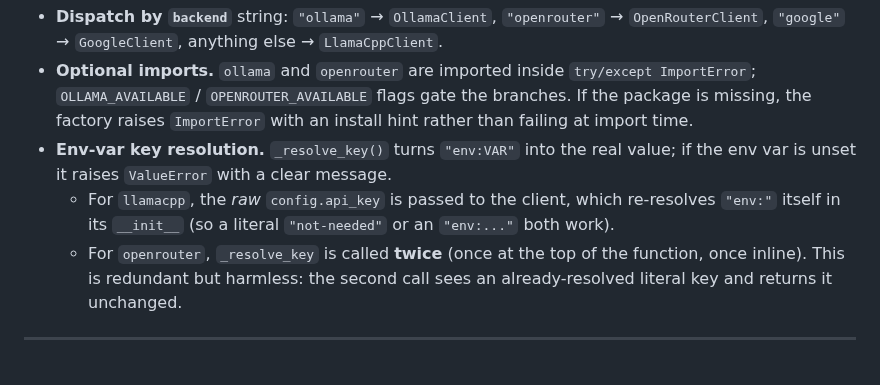
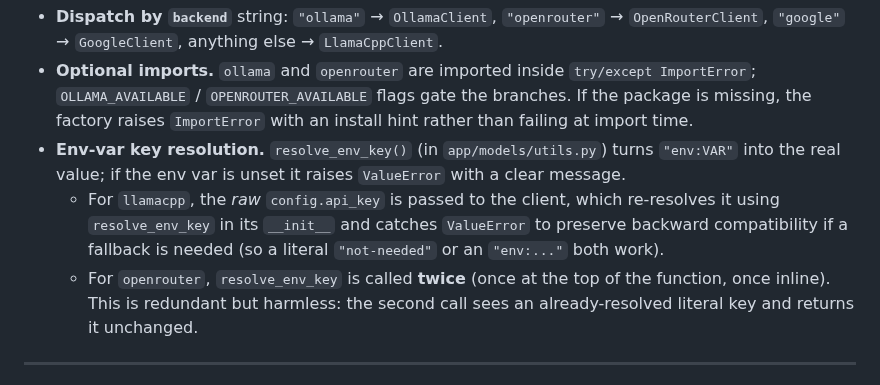
Before and after one commit to Er-Sajan-PLG/JARVIS, a Markdown page: docs/LLM.md, the part around the change. Drawn GitHub-style.

Commit message:
docs: update LLM.md to reflect resolve_env_key refactoring
Update documentation in `docs/LLM.md` to indicate that `_resolve_key` has been renamed and relocated to `resolve_env_key` in `app/models/utils.py`, and accurately document its usage in `llamacpp_client.py`.

Co-authored-by: Er-Sajan-PLG <271420980+Er-Sajan-PLG@users.noreply.github.com>

```diff
--- a/docs/LLM.md
+++ b/docs/LLM.md
@@ -151,12 +151,11 @@ Key behaviors, all verified in source:
   `try/except ImportError`; `OLLAMA_AVAILABLE` / `OPENROUTER_AVAILABLE` flags
   gate the branches. If the package is missing, the factory raises
   `ImportError` with an install hint rather than failing at import time.
-- **Env-var key resolution.** `_resolve_key()` turns `"env:VAR"` into the real
+- **Env-var key resolution.** `resolve_env_key()` (in `app/models/utils.py`) turns `"env:VAR"` into the real
   value; if the env var is unset it raises `ValueError` with a clear message.
   - For `llamacpp`, the *raw* `config.api_key` is passed to the client, which
-    re-resolves `"env:"` itself in its `__init__` (so a literal `"not-needed"`
-    or an `"env:..."` both work).
-  - For `openrouter`, `_resolve_key` is called **twice** (once at the top of the
+    re-resolves it using `resolve_env_key` in its `__init__` and catches `ValueError` to preserve backward compatibility if a fallback is needed (so a literal `"not-needed"` or an `"env:..."` both work).
+  - For `openrouter`, `resolve_env_key` is called **twice** (once at the top of the
     function, once inline). This is redundant but harmless: the second call sees
     an already-resolved literal key and returns it unchanged.
 
```
